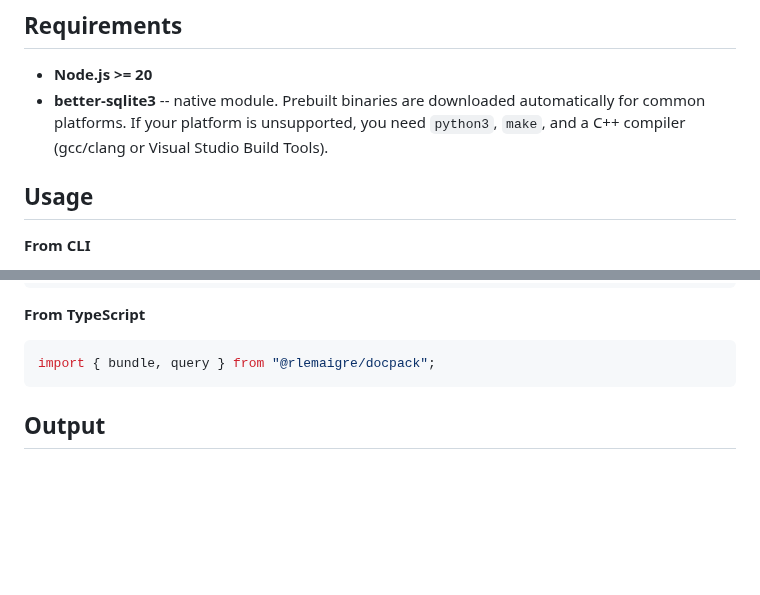
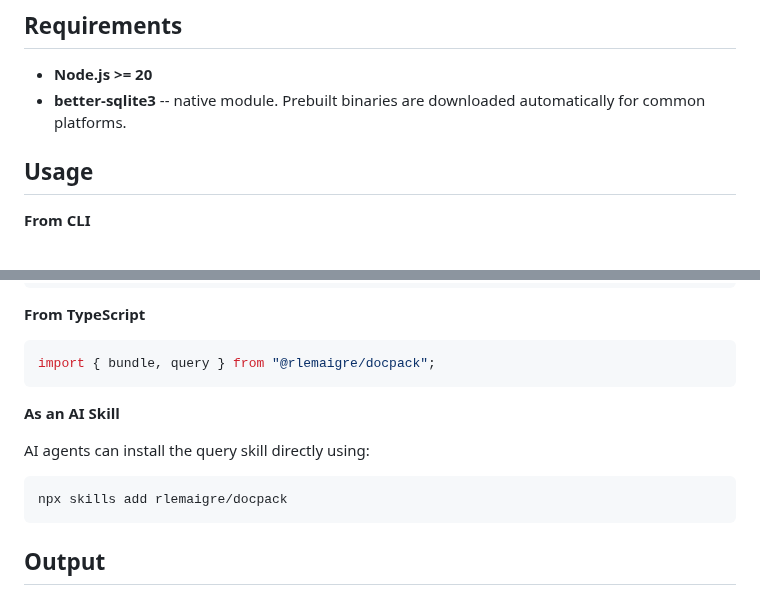
Before and after one commit to rlemaigre/docpack, a Markdown page: README.md, 2 parts joined by grey strips. Drawn GitHub-style; blank space fills up the shorter version.

````diff
--- a/README.md
+++ b/README.md
@@ -28,7 +28,7 @@ docpack serve ./mykb --mcp
 ## Requirements
 
 - **Node.js >= 20**
-- **better-sqlite3** -- native module. Prebuilt binaries are downloaded automatically for common platforms. If your platform is unsupported, you need `python3`, `make`, and a C++ compiler (gcc/clang or Visual Studio Build Tools).
+- **better-sqlite3** -- native module. Prebuilt binaries are downloaded automatically for common platforms.
 
 ## Usage
 
@@ -49,6 +49,14 @@ docpack manifest ./mykb
 
 ```ts
 import { bundle, query } from "@rlemaigre/docpack";
+```
+
+**As an AI Skill**
+
+AI agents can install the query skill directly using:
+
+```bash
+npx skills add rlemaigre/docpack
 ```
 
 ## Output
````
